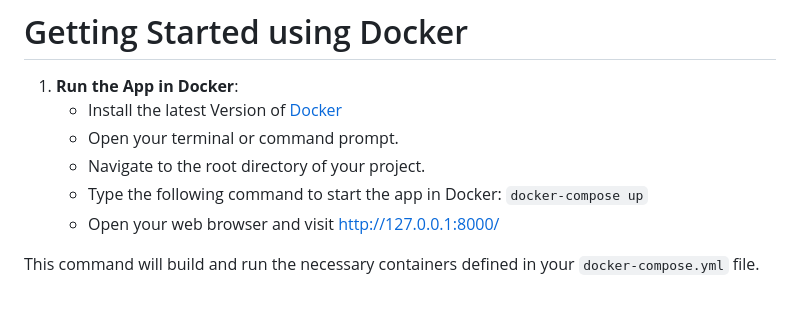
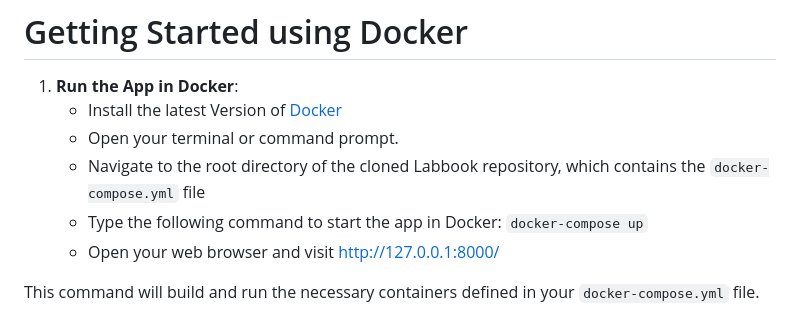
Before and after one commit to gipplab/Electronic-Laboratory-Notebook, a Markdown page: README.md, the part around the change. GitHub-like rendering.

```diff
--- a/README.md
+++ b/README.md
@@ -22,7 +22,7 @@ For more details on the concept see our [paper](https://arxiv.org/abs/2205.01058
 1. **Run the App in Docker**:
    - Install the latest Version of [Docker](https://docs.docker.com/engine/install/)
    - Open your terminal or command prompt.
-   - Navigate to the root directory of your project.
+   - Navigate to the root directory of the cloned Labbook repository, which contains the `docker-compose.yml` file
    - Type the following command to start the app in Docker: `docker-compose up`
    - Open your web browser and visit http://127.0.0.1:8000/
 
```
